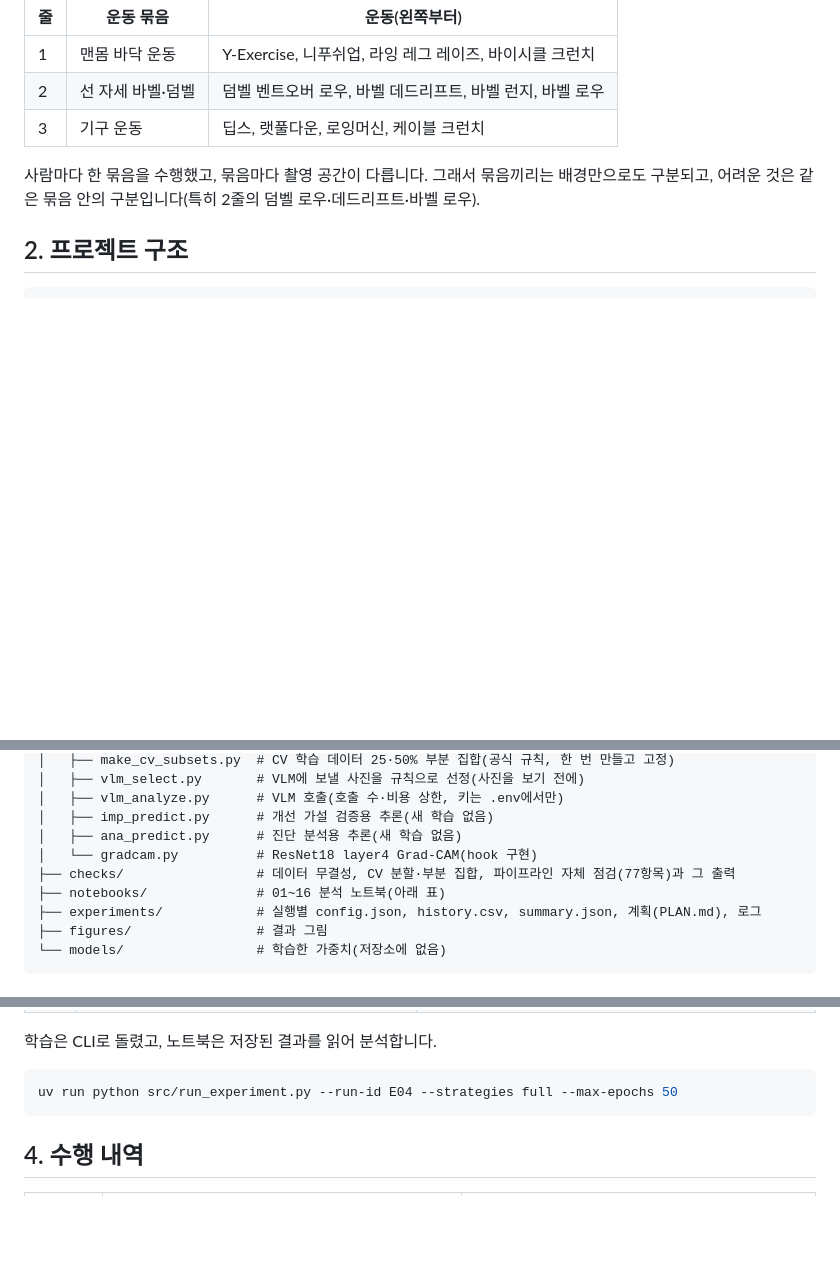
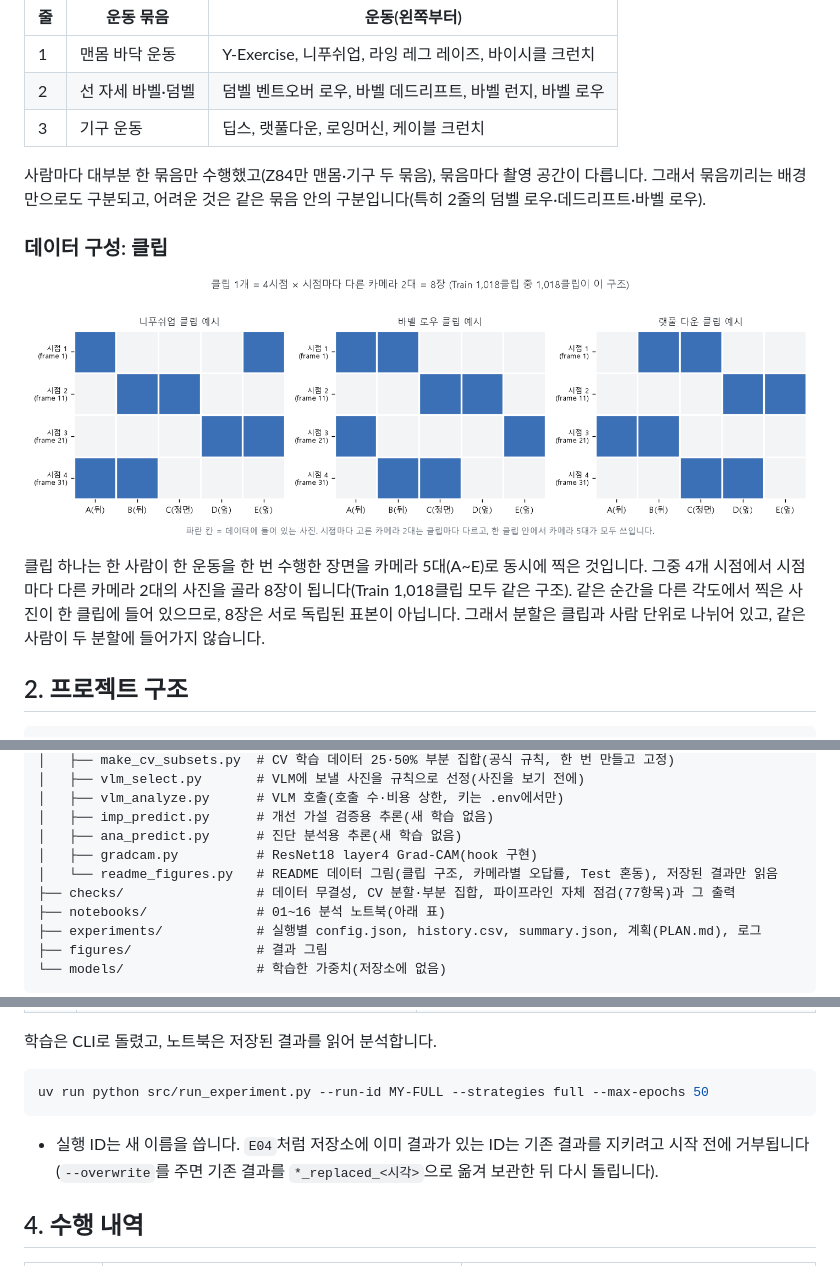
Before and after one commit to Peter-jackson12/Fitness, a Markdown page: README.md, 3 parts joined by grey strips. Drawn GitHub-style; pictures changed too: figures/clip_structure.png (added); blank space fills up the shorter version.

````diff
--- a/README.md
+++ b/README.md
@@ -36,7 +36,13 @@ Test 이후에는 Test를 다시 쓰지 않고 보충 실험을 했습니다. VL
 | 2 | 선 자세 바벨·덤벨 | 덤벨 벤트오버 로우, 바벨 데드리프트, 바벨 런지, 바벨 로우 |
 | 3 | 기구 운동 | 딥스, 랫풀다운, 로잉머신, 케이블 크런치 |
 
-사람마다 한 묶음을 수행했고, 묶음마다 촬영 공간이 다릅니다. 그래서 묶음끼리는 배경만으로도 구분되고, 어려운 것은 같은 묶음 안의 구분입니다(특히 2줄의 덤벨 로우·데드리프트·바벨 로우).
+사람마다 대부분 한 묶음만 수행했고(Z84만 맨몸·기구 두 묶음), 묶음마다 촬영 공간이 다릅니다. 그래서 묶음끼리는 배경만으로도 구분되고, 어려운 것은 같은 묶음 안의 구분입니다(특히 2줄의 덤벨 로우·데드리프트·바벨 로우).
+
+### 데이터 구성: 클립
+
+![클립 구조](figures/clip_structure.png)
+
+클립 하나는 한 사람이 한 운동을 한 번 수행한 장면을 카메라 5대(A~E)로 동시에 찍은 것입니다. 그중 4개 시점에서 시점마다 다른 카메라 2대의 사진을 골라 8장이 됩니다(Train 1,018클립 모두 같은 구조). 같은 순간을 다른 각도에서 찍은 사진이 한 클립에 들어 있으므로, 8장은 서로 독립된 표본이 아닙니다. 그래서 분할은 클립과 사람 단위로 나뉘어 있고, 같은 사람이 두 분할에 들어가지 않습니다.
 
 ## 2. 프로젝트 구조
 
@@ -61,7 +67,8 @@ fitness/
 │   ├── vlm_analyze.py      # VLM 호출(호출 수·비용 상한, 키는 .env에서만)
 │   ├── imp_predict.py      # 개선 가설 검증용 추론(새 학습 없음)
 │   ├── ana_predict.py      # 진단 분석용 추론(새 학습 없음)
-│   └── gradcam.py          # ResNet18 layer4 Grad-CAM(hook 구현)
+│   ├── gradcam.py          # ResNet18 layer4 Grad-CAM(hook 구현)
+│   └── readme_figures.py   # README 데이터 그림(클립 구조, 카메라별 오답률, Test 혼동), 저장된 결과만 읽음
 ├── checks/                 # 데이터 무결성, CV 분할·부분 집합, 파이프라인 자체 점검(77항목)과 그 출력
 ├── notebooks/              # 01~16 분석 노트북(아래 표)
 ├── experiments/            # 실행별 config.json, history.csv, summary.json, 계획(PLAN.md), 로그
@@ -114,8 +121,10 @@ uv sync
 학습은 CLI로 돌렸고, 노트북은 저장된 결과를 읽어 분석합니다.
 
 ```bash
-uv run python src/run_experiment.py --run-id E04 --strategies full --max-epochs 50
+uv run python src/run_experiment.py --run-id MY-FULL --strategies full --max-epochs 50
 ```
+
+- 실행 ID는 새 이름을 씁니다. `E04`처럼 저장소에 이미 결과가 있는 ID는 기존 결과를 지키려고 시작 전에 거부됩니다(`--overwrite`를 주면 기존 결과를 `*_replaced_<시각>`으로 옮겨 보관한 뒤 다시 돌립니다).
 
 ## 4. 수행 내역
 
````
Also changed, not shown: other parts of README.md (+8 -0 lines), figures/e06_error_by_camera.png (added), figures/e08_confusion_pairs.png (added), 1 other file.
